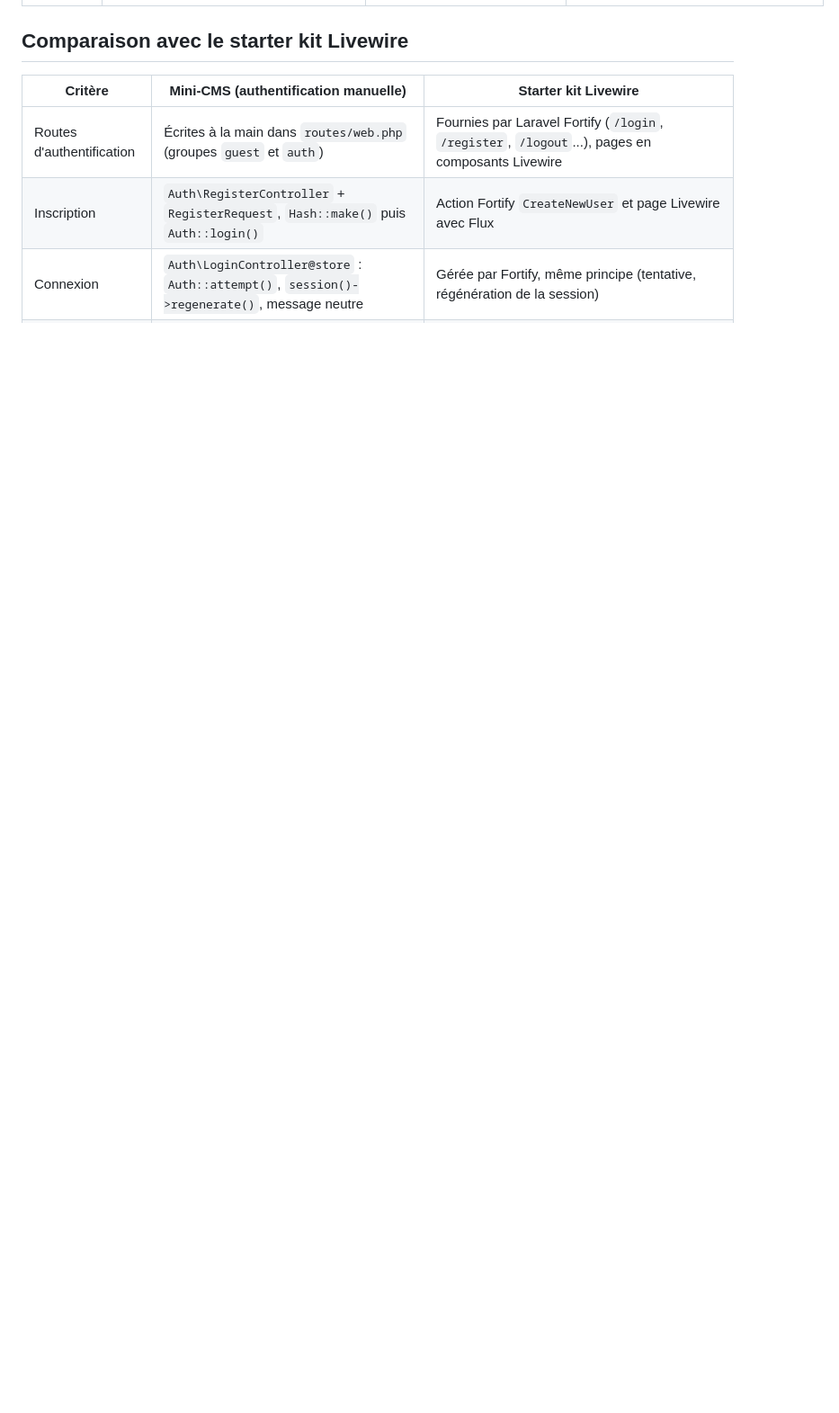
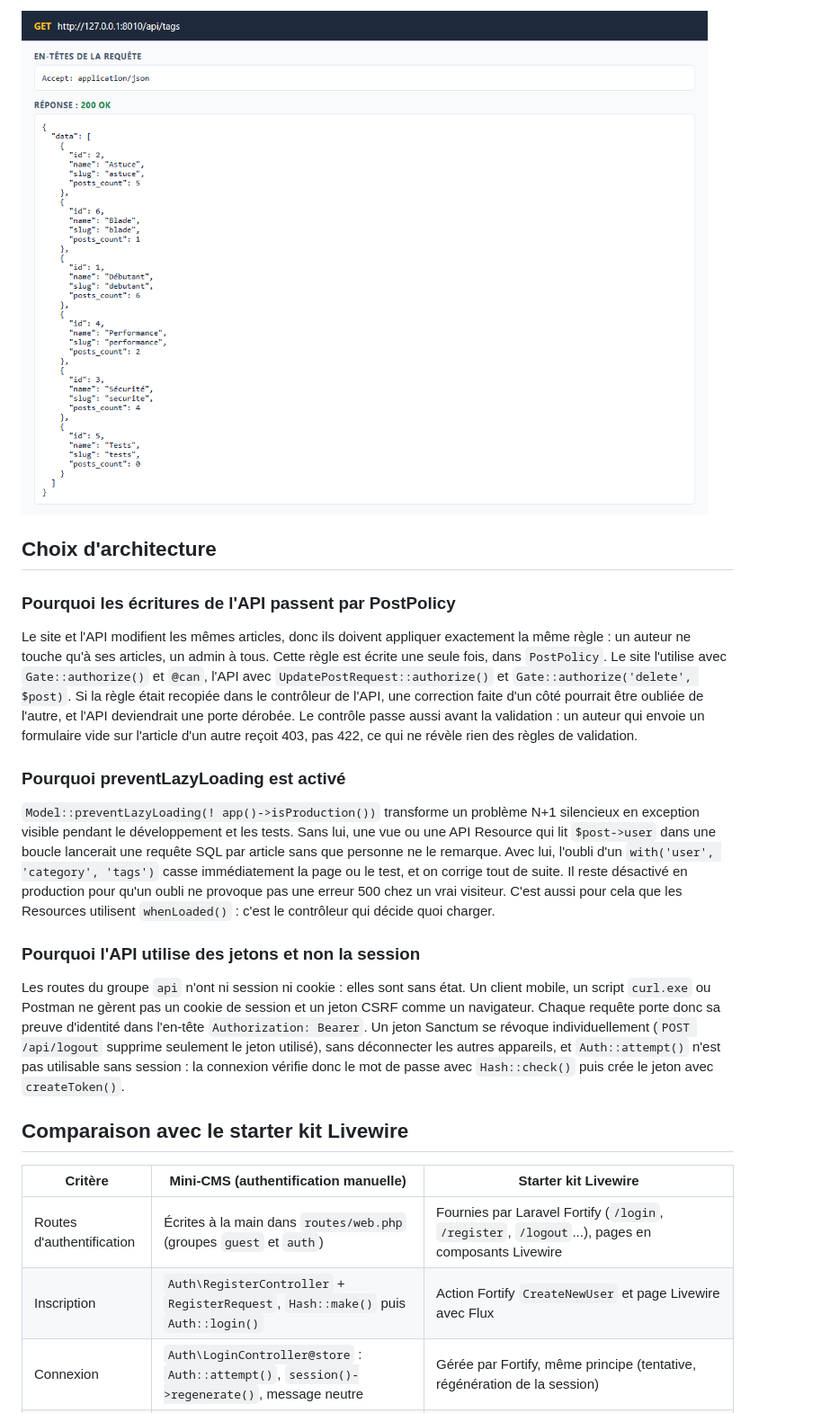
Before and after one commit to mastouridhia/mini-cms, a Markdown page: README.md, the part around one of its changes. Shown at 90% size. Drawn GitHub-style; pictures changed too: screenshots/s15-api-tags.png (added); blank space fills up the shorter version.

```diff
--- a/README.md
+++ b/README.md
@@ -72,3 +189,18 @@ Mini-CMS évoluera au fil du semestre vers une petite plateforme de publication
+![GET /api/tags et filtre par tag](screenshots/s15-api-tags.png)
+
+## Choix d'architecture
+
+### Pourquoi les écritures de l'API passent par PostPolicy
+
+Le site et l'API modifient les mêmes articles, donc ils doivent appliquer exactement la même règle : un auteur ne touche qu'à ses articles, un admin à tous. Cette règle est écrite une seule fois, dans `PostPolicy`. Le site l'utilise avec `Gate::authorize()` et `@can`, l'API avec `UpdatePostRequest::authorize()` et `Gate::authorize('delete', $post)`. Si la règle était recopiée dans le contrôleur de l'API, une correction faite d'un côté pourrait être oubliée de l'autre, et l'API deviendrait une porte dérobée. Le contrôle passe aussi avant la validation : un auteur qui envoie un formulaire vide sur l'article d'un autre reçoit 403, pas 422, ce qui ne révèle rien des règles de validation.
+
+### Pourquoi preventLazyLoading est activé
+
+`Model::preventLazyLoading(! app()->isProduction())` transforme un problème N+1 silencieux en exception visible pendant le développement et les tests. Sans lui, une vue ou une API Resource qui lit `$post->user` dans une boucle lancerait une requête SQL par article sans que personne ne le remarque. Avec lui, l'oubli d'un `with('user', 'category', 'tags')` casse immédiatement la page ou le test, et on corrige tout de suite. Il reste désactivé en production pour qu'un oubli ne provoque pas une erreur 500 chez un vrai visiteur. C'est aussi pour cela que les Resources utilisent `whenLoaded()` : c'est le contrôleur qui décide quoi charger.
+
+### Pourquoi l'API utilise des jetons et non la session
+
+Les routes du groupe `api` n'ont ni session ni cookie : elles sont sans état. Un client mobile, un script `curl.exe` ou Postman ne gèrent pas un cookie de session et un jeton CSRF comme un navigateur. Chaque requête porte donc sa preuve d'identité dans l'en-tête `Authorization: Bearer`. Un jeton Sanctum se révoque individuellement (`POST /api/logout` supprime seulement le jeton utilisé), sans déconnecter les autres appareils, et `Auth::attempt()` n'est pas utilisable sans session : la connexion vérifie donc le mot de passe avec `Hash::check()` puis crée le jeton avec `createToken()`.
 
 ## Comparaison avec le starter kit Livewire
 
```
Also changed, not shown: other parts of README.md (+209 -169 lines), screenshots/s15-api-tag-404.png (added).
